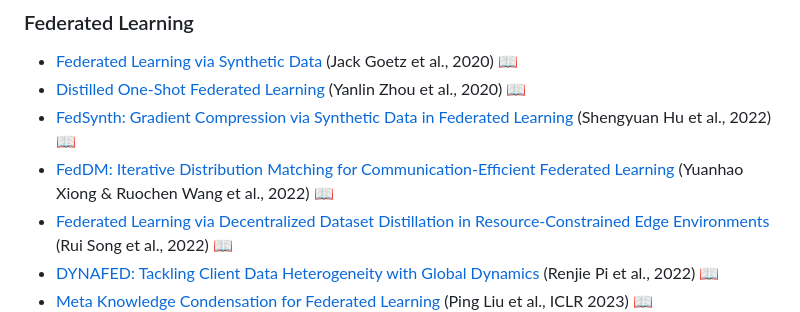
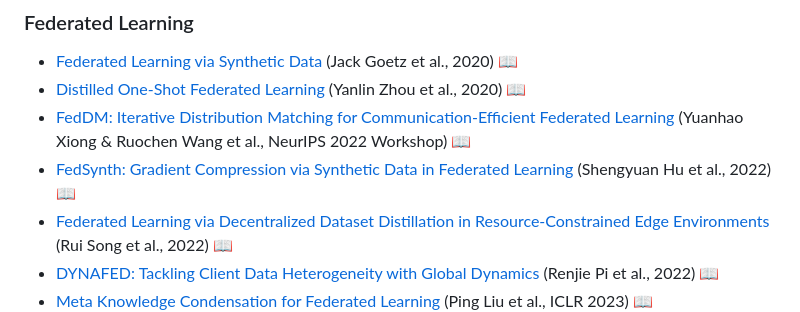
Before and after one commit to Guang000/Awesome-Dataset-Distillation, a Markdown page: README.md, the part around the change. GitHub-like rendering.

```diff
--- a/README.md
+++ b/README.md
@@ -145,8 +145,8 @@ In recent years (2019-now), dataset distillation has gained increasing attention
 ### Federated Learning
 + [Federated Learning via Synthetic Data](https://arxiv.org/abs/2008.04489) (Jack Goetz et al., 2020) [:book:](./citations/goetz2020federated.txt)
 + [Distilled One-Shot Federated Learning](https://arxiv.org/abs/2009.07999) (Yanlin Zhou et al., 2020) [:book:](./citations/zhou2020distilled.txt)
++ [FedDM: Iterative Distribution Matching for Communication-Efficient Federated Learning](https://arxiv.org/abs/2207.09653) (Yuanhao Xiong & Ruochen Wang et al., NeurIPS 2022 Workshop) [:book:](./citations/xiong2022feddm.txt)
 + [FedSynth: Gradient Compression via Synthetic Data in Federated Learning](https://arxiv.org/abs/2204.01273) (Shengyuan Hu et al., 2022) [:book:](./citations/hu2022fedsynth.txt)
-+ [FedDM: Iterative Distribution Matching for Communication-Efficient Federated Learning](https://arxiv.org/abs/2207.09653) (Yuanhao Xiong & Ruochen Wang et al., 2022) [:book:](./citations/xiong2022feddm.txt)
 + [Federated Learning via Decentralized Dataset Distillation in Resource-Constrained Edge Environments](https://arxiv.org/abs/2208.11311) (Rui Song et al., 2022) [:book:](./citations/song2022federated.txt)
 + [DYNAFED: Tackling Client Data Heterogeneity with Global Dynamics](https://arxiv.org/abs/2211.10878) (Renjie Pi et al., 2022) [:book:](./citations/pi2022dynafed.txt)
 + [Meta Knowledge Condensation for Federated Learning](https://arxiv.org/abs/2209.14851) (Ping Liu et al., ICLR 2023) [:book:](./citations/liu2023meta.txt)
```
